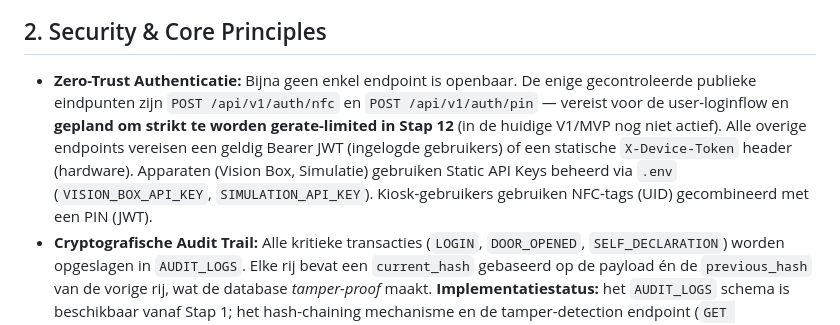
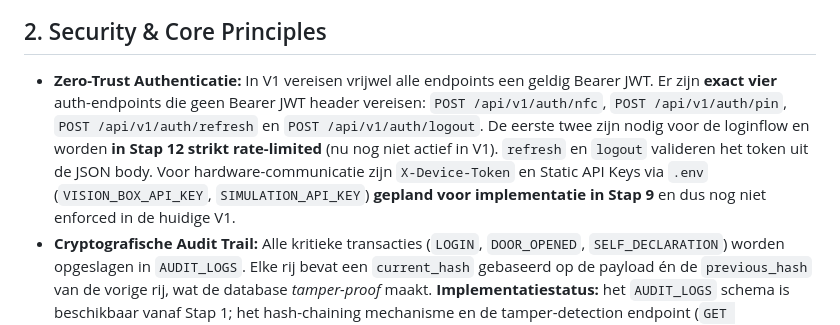
Before and after one commit to easylend-practice-enterprise/easylend, a Markdown page: docs/architecture.md, the part around the change. GitHub-like rendering.

Commit message:
docs(arch): clarify public endpoints and hardware token timeline

```diff
--- a/docs/architecture.md
+++ b/docs/architecture.md
@@ -115,7 +115,7 @@ flowchart TD
 
 ## 2. Security & Core Principles
 
-* **Zero-Trust Authenticatie:** Bijna geen enkel endpoint is openbaar. De enige gecontroleerde publieke eindpunten zijn `POST /api/v1/auth/nfc` en `POST /api/v1/auth/pin` — vereist voor de user-loginflow en **gepland om strikt te worden gerate-limited in Stap 12** (in de huidige V1/MVP nog niet actief). Alle overige endpoints vereisen een geldig Bearer JWT (ingelogde gebruikers) of een statische `X-Device-Token` header (hardware). Apparaten (Vision Box, Simulatie) gebruiken Static API Keys beheerd via `.env` (`VISION_BOX_API_KEY`, `SIMULATION_API_KEY`). Kiosk-gebruikers gebruiken NFC-tags (UID) gecombineerd met een PIN (JWT).
+* **Zero-Trust Authenticatie:** In V1 vereisen vrijwel alle endpoints een geldig Bearer JWT. Er zijn **exact vier** auth-endpoints die geen Bearer JWT header vereisen: `POST /api/v1/auth/nfc`, `POST /api/v1/auth/pin`, `POST /api/v1/auth/refresh` en `POST /api/v1/auth/logout`. De eerste twee zijn nodig voor de loginflow en worden **in Stap 12 strikt rate-limited** (nu nog niet actief in V1). `refresh` en `logout` valideren het token uit de JSON body. Voor hardware-communicatie zijn `X-Device-Token` en Static API Keys via `.env` (`VISION_BOX_API_KEY`, `SIMULATION_API_KEY`) **gepland voor implementatie in Stap 9** en dus nog niet enforced in de huidige V1.
 * **Cryptografische Audit Trail:** Alle kritieke transacties (`LOGIN`, `DOOR_OPENED`, `SELF_DECLARATION`) worden opgeslagen in `AUDIT_LOGS`. Elke rij bevat een `current_hash` gebaseerd op de payload én de `previous_hash` van de vorige rij, wat de database *tamper-proof* maakt. **Implementatiestatus:** het `AUDIT_LOGS` schema is beschikbaar vanaf Stap 1; het hash-chaining mechanisme en de tamper-detection endpoint (`GET /api/v1/audit`) worden geïmplementeerd in Stap 13 (Phase 2, na de transactielogica).
 * **No Hardcoding:** Hardcoded IP-adressen of secrets zijn verboden. Alles loopt via een `.env` bestand, strikt gevalideerd door FastAPI `pydantic-settings`.
 * **Database Isolatie:** De database is niet blootgesteld aan het internet (`0.0.0.0` is verboden) en wordt door developers benaderd via een SSH Tunnel naar `127.0.0.1`.
```
